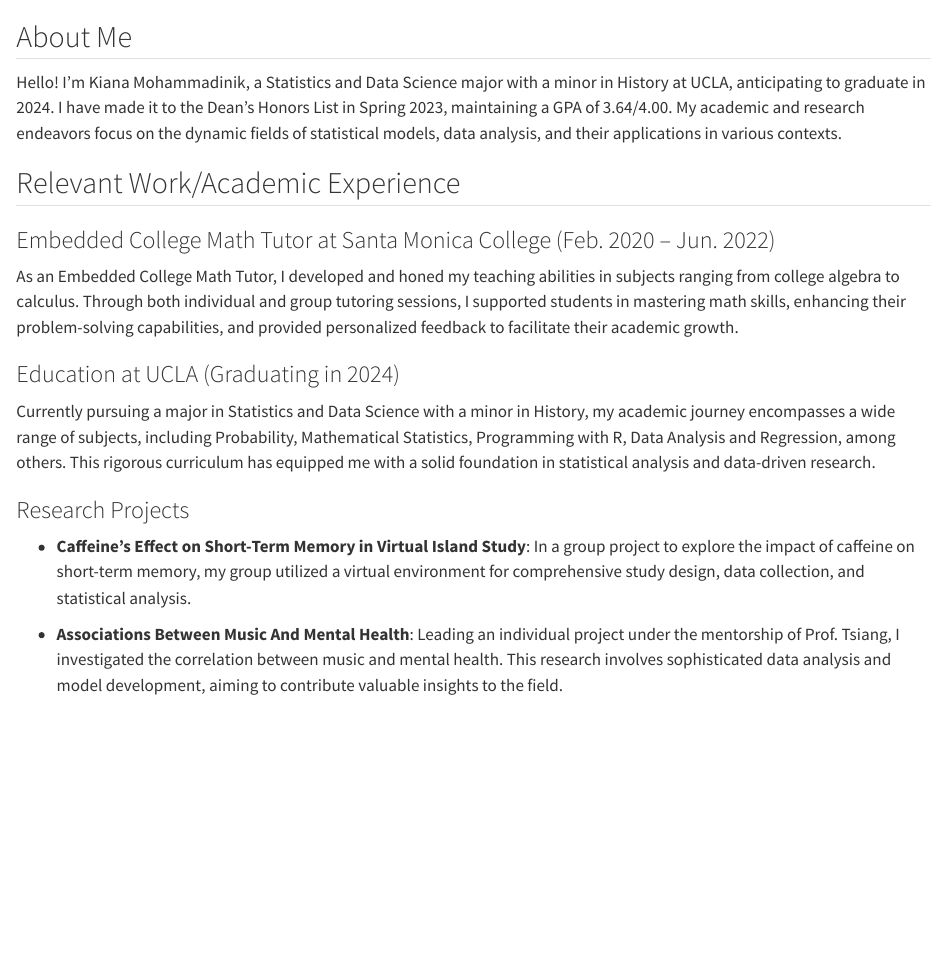
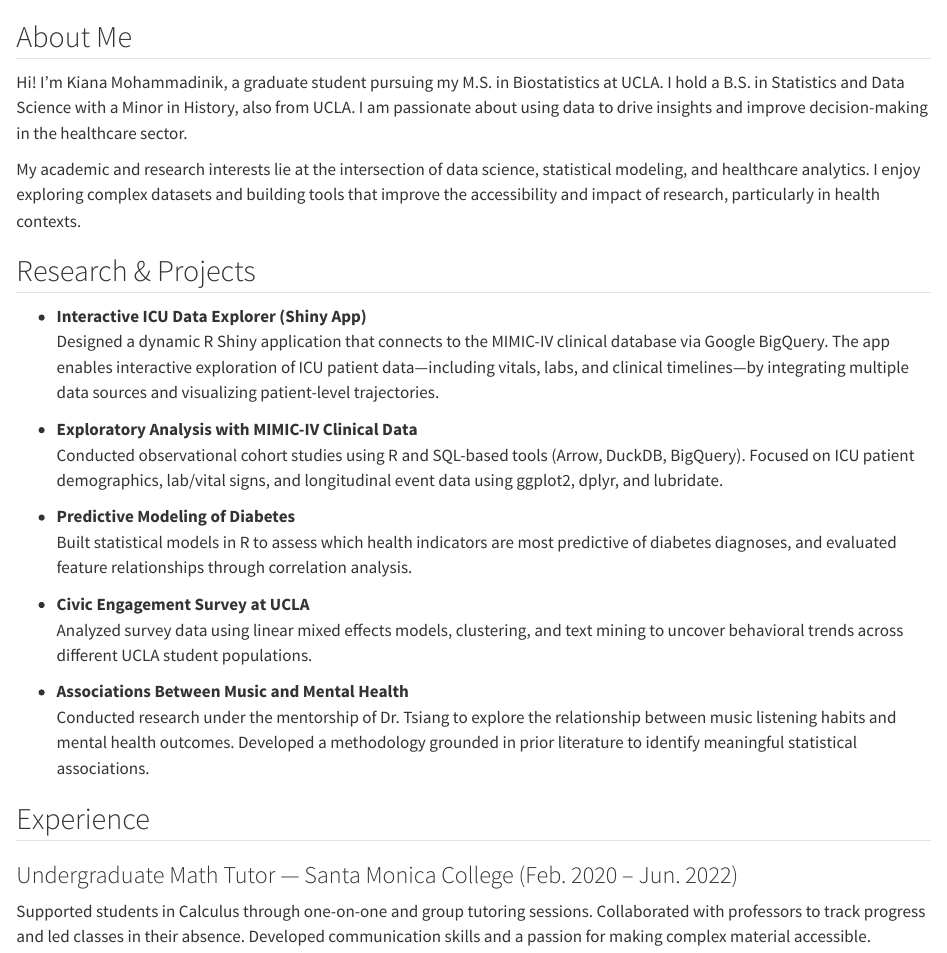
Before and after one commit to kianamonik/Personal-Website, a Quarto document (about.qmd): the page in a window 1100 px wide, from its top. Rendered offline with R 4.5, knitr and Pandoc in place of Quarto, with nearby package versions.

Commit message:
webite updates

```diff
--- a/_quarto.yml
+++ b/_quarto.yml
@@ -8,8 +8,7 @@ website:
         text: Home
       - href: about.qmd
         text: About
-      - href: projects.qmd
-        text: Projects
+
   page-footer:
     right: "&copy; 2024, Kiana Mohammadinik"
 
--- a/about.qmd
+++ b/about.qmd
@@ -1,17 +1,28 @@
 
 ## About Me
 
-Hello! I’m Kiana Mohammadinik, a Statistics and Data Science major with a minor in History at UCLA, anticipating to graduate in 2024. I have made it to the Dean's Honors List in Spring 2023, maintaining a GPA of 3.64/4.00. My academic and research endeavors focus on the dynamic fields of statistical models, data analysis, and their applications in various contexts.
+Hi! I'm Kiana Mohammadinik, a graduate student pursuing my M.S. in Biostatistics at UCLA. I hold a B.S. in Statistics and Data Science with a Minor in History, also from UCLA. I am passionate about using data to drive insights and improve decision-making in the healthcare sector.
 
-## Relevant Work/Academic Experience
+My academic and research interests lie at the intersection of data science, statistical modeling, and healthcare analytics. I enjoy exploring complex datasets and building tools that improve the accessibility and impact of research, particularly in health contexts.
 
-### Embedded College Math Tutor at Santa Monica College (Feb. 2020 – Jun. 2022)
-As an Embedded College Math Tutor, I developed and honed my teaching abilities in subjects ranging from college algebra to calculus. Through both individual and group tutoring sessions, I supported students in mastering math skills, enhancing their problem-solving capabilities, and provided personalized feedback to facilitate their academic growth.
+## Research & Projects
 
-### Education at UCLA (Graduating in 2024)
-Currently pursuing a major in Statistics and Data Science with a minor in History, my academic journey encompasses a wide range of subjects, including Probability, Mathematical Statistics, Programming with R, Data Analysis and Regression, among others. This rigorous curriculum has equipped me with a solid foundation in statistical analysis and data-driven research.
+- **Interactive ICU Data Explorer (Shiny App)**
+  Designed a dynamic R Shiny application that connects to the MIMIC-IV clinical database via Google BigQuery. The app enables interactive exploration of ICU patient data—including vitals, labs, and clinical timelines—by integrating multiple data sources and visualizing patient-level trajectories.
 
-### Research Projects
-- **Caffeine’s Effect on Short-Term Memory in Virtual Island Study**: In a group project to explore the impact of caffeine on short-term memory, my group utilized a virtual environment for comprehensive study design, data collection, and statistical analysis.
+- **Exploratory Analysis with MIMIC-IV Clinical Data**
+  Conducted observational cohort studies using R and SQL-based tools (Arrow, DuckDB, BigQuery). Focused on ICU patient demographics, lab/vital signs, and longitudinal event data using ggplot2, dplyr, and lubridate.
 
-- **Associations Between Music And Mental Health**: Leading an individual project under the mentorship of Prof. Tsiang, I investigated the correlation between music and mental health. This research involves sophisticated data analysis and model development, aiming to contribute valuable insights to the field.
+- **Predictive Modeling of Diabetes**
+  Built statistical models in R to assess which health indicators are most predictive of diabetes diagnoses, and evaluated feature relationships through correlation analysis.
+
+- **Civic Engagement Survey at UCLA**
+  Analyzed survey data using linear mixed effects models, clustering, and text mining to uncover behavioral trends across different UCLA student populations.
+
+- **Associations Between Music and Mental Health**
+  Conducted research under the mentorship of Dr. Tsiang to explore the relationship between music listening habits and mental health outcomes. Developed a methodology grounded in prior literature to identify meaningful statistical associations.
+
+## Experience
+
+### Undergraduate Math Tutor — Santa Monica College (Feb. 2020 – Jun. 2022)
+Supported students in Calculus through one-on-one and group tutoring sessions. Collaborated with professors to track progress and led classes in their absence. Developed communication skills and a passion for making complex material accessible.
```
Also changed, not shown: index.qmd (+1 -1 lines), 4 other files.
